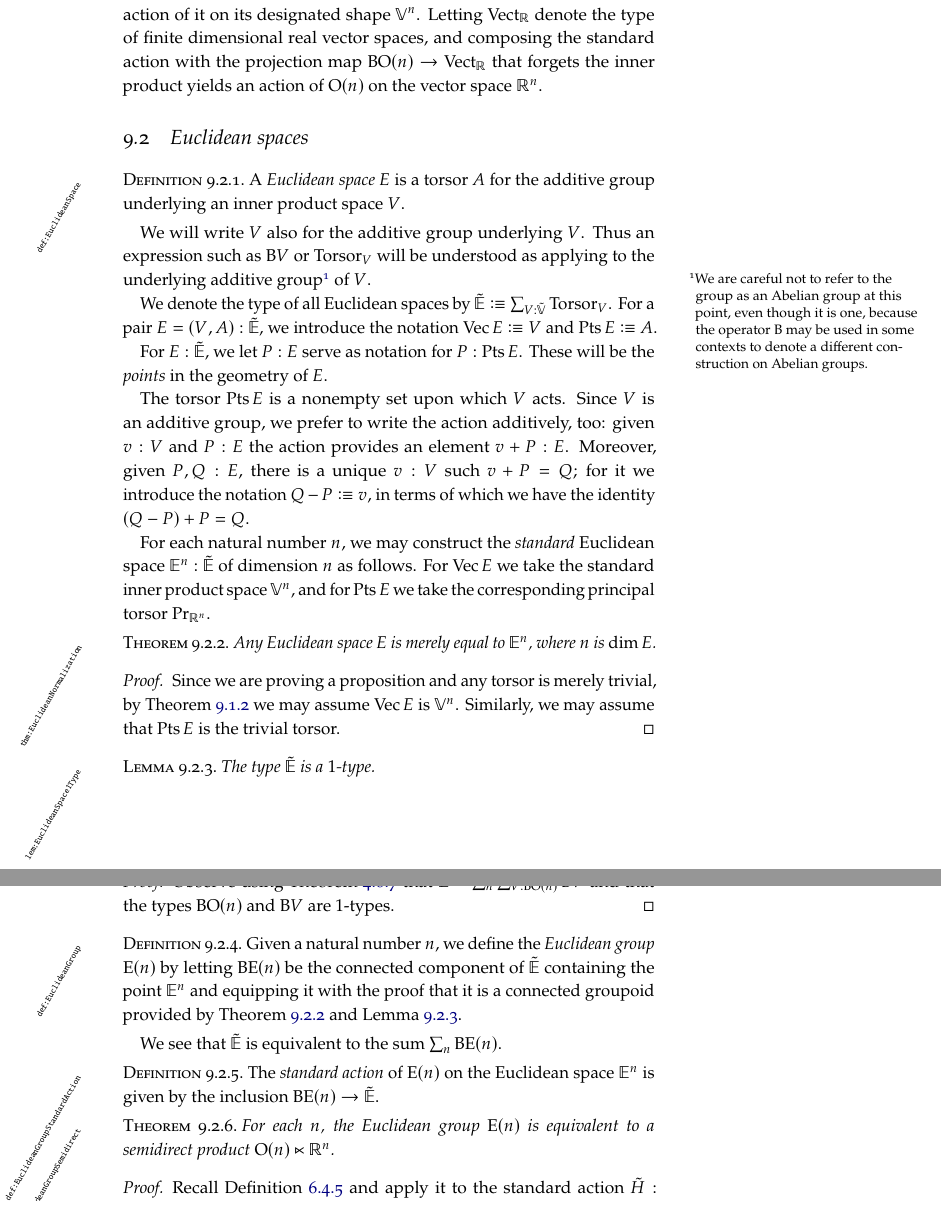
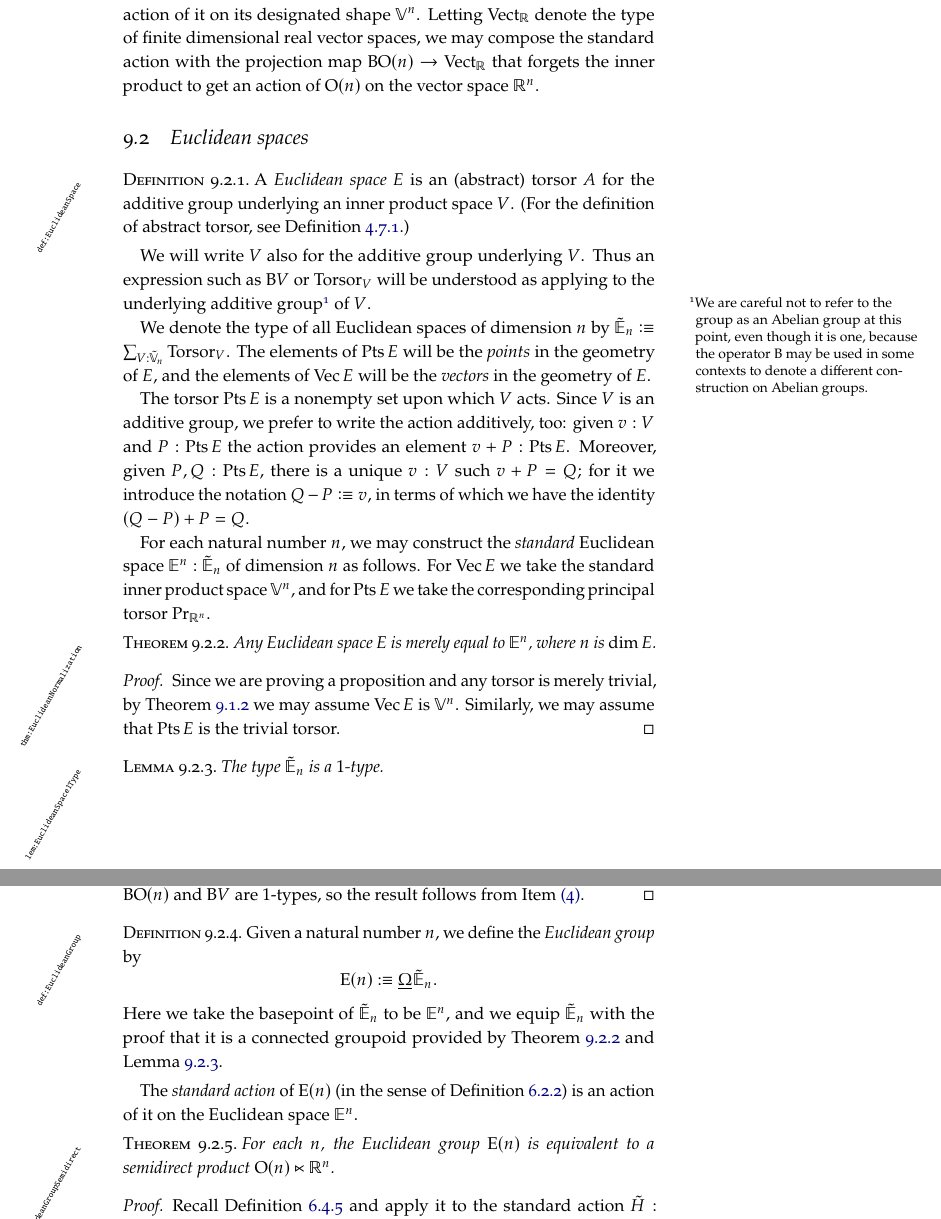
Before and after one commit to UniMath/SymmetryBook, a LaTeX thesis (book.tex, which reads EuclideanGeometry.tex): two parts of pages 166 and 167 of 186, joined at a grey line, cut so that both start at the same text. Compiled offline with pdfLaTeX; TikZ figures are drawn from their code, not taken from saved files.

```diff
--- a/EuclideanGeometry.tex
+++ b/EuclideanGeometry.tex
@@ -65,16 +65,17 @@
 
 The standard action (in the sense of \cref{std-action}) of $\OrthGp n$ is an
 action of it on its designated shape $\VV^n$.  Letting $\typeRealVectorSpace$ denote
-the type of finite dimensional real vector spaces, and composing the standard
+the type of finite dimensional real vector spaces, we may compose the standard
 action with the projection map $\B \OrthGp n \to \typeRealVectorSpace$ that
-forgets the inner product yields an action of $\OrthGp n$ on the vector space
+forgets the inner product to get an action of $\OrthGp n$ on the vector space
 $\RR^n$.
 
 \section{Euclidean spaces}
 
 \begin{definition}\label{def:EuclideanSpace}
-  A {\em Euclidean space} $E$ is a torsor $A$ for the additive group
-  underlying an inner product space $V$.
+  A {\em Euclidean space} $E$ is an (abstract) torsor $A$ for the additive group
+  underlying an inner product space $V$.  (For the definition of abstract
+  torsor, see \cref{def:abstrGtorsors}.)
 \end{definition}
 
 We will write $V$ also for the additive group underlying $V$.  Thus an
@@ -85,20 +86,20 @@
   on Abelian groups.}
 of $V$.
 
-We denote the type of all Euclidean spaces by $\ES \defeq \sum_{V:\OS} \typetorsor_V$.
-For a pair $E = (V,A) : \ES$, we introduce the notation $\Vectors E \defeq V$ and $\Points E \defeq A$.
-
-For $E:\ES$, we let $P:E$ serve as notation for $P:\Points E$.  These will be
-the {\em points} in the geometry of $E$.
+We denote the type of all Euclidean spaces of dimension $n$ by $\ES_n \defeq
+\sum_{V:\OS_n} \typetorsor_V$.  The elements of $\Points E$ will be the {\em
+  points} in the geometry of $E$, and the elements of $\Vectors E$ will be the
+    {\em vectors} in the geometry of $E$.
 
 The torsor $\Points E$ is a nonempty set upon which $V$ acts.  Since $V$ is an
 additive group, we prefer to write the action additively, too: given $v:V$ and
-$P:E$ the action provides an element $v+P:E$.  Moreover, given $P,Q:E$, there
-is a unique $v:V$ such $v+P = Q$; for it we introduce the notation $Q-P \defeq
-v$, in terms of which we have the identity $(Q-P)+P=Q$.
+$P:\Points E$ the action provides an element $v+P:\Points E$.  Moreover, given
+$P,Q:\Points E$, there is a unique $v:V$ such $v+P = Q$; for it we introduce
+the notation $Q-P \defeq v$, in terms of which we have the identity
+$(Q-P)+P=Q$.
 
 For each natural number $n$, we may construct the {\em standard} Euclidean
-space $\EE^n : \ES$ of dimension $n$ as follows.  For $\Vectors E$ we take the
+space $\EE^n : \ES_n$ of dimension $n$ as follows.  For $\Vectors E$ we take the
 standard inner product space $\VV^n$, and for $\Points E$ we take the
 corresponding principal torsor $\princ {\RR^n}$.
 
@@ -113,29 +114,24 @@
 \end{proof}
 
 \begin{lemma}\label{lem:EuclideanSpace1Type}
-  The type $\ES$ is a $1$-type.
+  The type $\ES_n$ is a $1$-type.
 \end{lemma}
 
 \begin{proof}
-  Observe using \cref{lem:BGbytorsor} that
-  $\ES \weq \sum_n \sum_{V:\B \OrthGp n} \B V$ and that the
-  types $\B \OrthGp n$ and $\B V$ are $1$-types.
+  Observe using \cref{lem:BGbytorsor} that $\ES_n \weq s\sum_{V:\B \OrthGp n}
+  \B V$.  The types $\B \OrthGp n$ and $\B V$ are $1$-types, so the result
+  follows from \cref{level-n-utils-sum}.
 \end{proof}
 
 \begin{definition}\label{def:EuclideanGroup}
-  Given a natural number $n$, we define the {\em Euclidean group} $\EucGp n$ by
-  letting $\B \EucGp n$ be the connected component of $\ES$ containing the
-  point $\EE^n$ and equipping it with the proof that it is a connected
-  groupoid provided by \cref{thm:EuclideanNormalization} and
-  \cref{lem:EuclideanSpace1Type}.
+  Given a natural number $n$, we define the {\em Euclidean group} by
+  $$\EucGp n \defeq \mkgroup \ES_n.$$  Here we take the basepoint of $\ES_n$ to be $\EE^n$,
+  and we equip $\ES_n$ with the proof that it is a connected groupoid provided
+  by \cref{thm:EuclideanNormalization} and \cref{lem:EuclideanSpace1Type}.
 \end{definition}
 
-We see that $\ES$ is equivalent to the sum $\sum_n \B \EucGp n$.
-
-\begin{definition}\label{def:EuclideanGroupStandardAction}
-  The {\em standard action} of $\EucGp n$ on the Euclidean space $\EE^n$ is given
-  by the inclusion $\B \EucGp n \to \ES$.
-\end{definition}
+The {\em standard action} of $\EucGp n$ (in the sense of \cref{std-action}) is
+an action of it on the Euclidean space $\EE^n$.
 
 \begin{theorem}\label{thm:EuclideanGroupSemidirect}
   For each $n$, the Euclidean group $\EucGp n$ is equivalent to a semidirect
```
Also changed, not shown: group.tex (+5 -5 lines), intro-uf.tex (+22 -21 lines), README.md.
